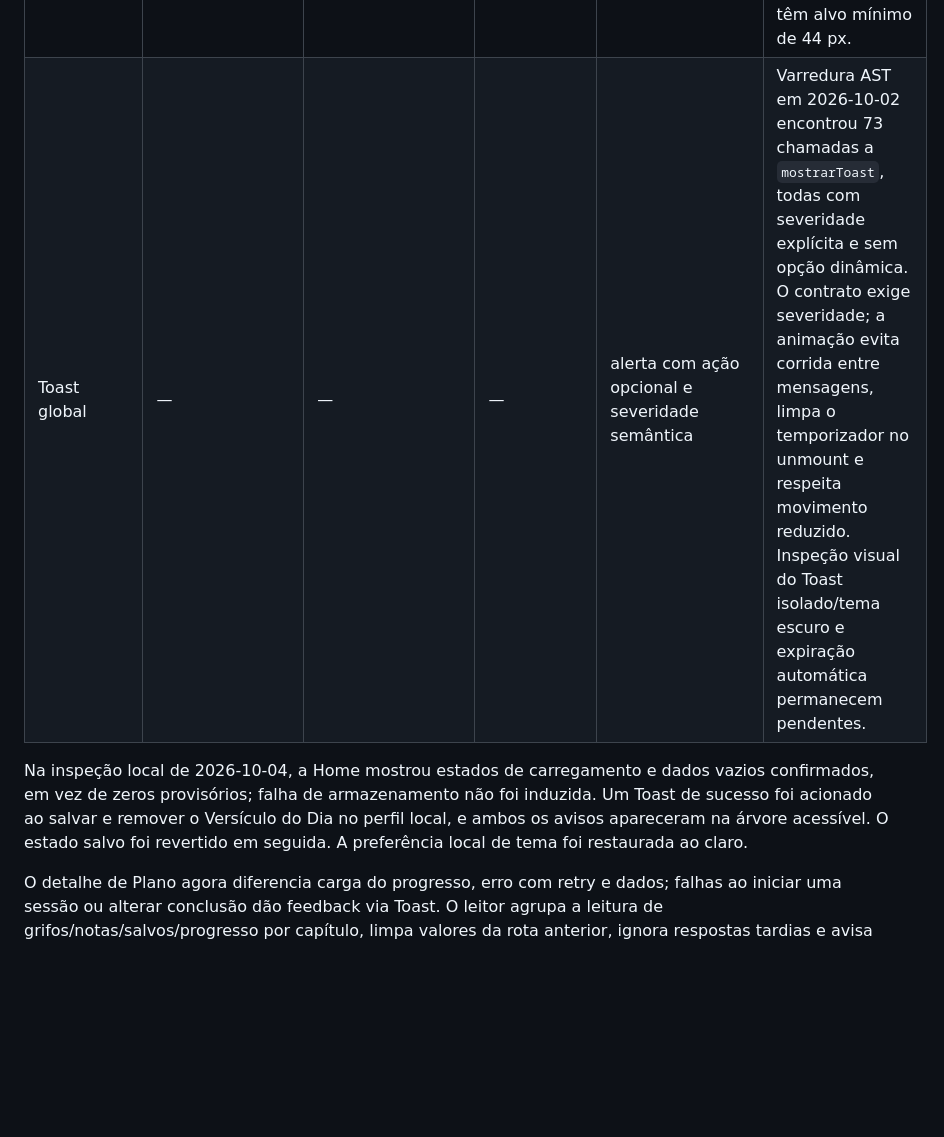
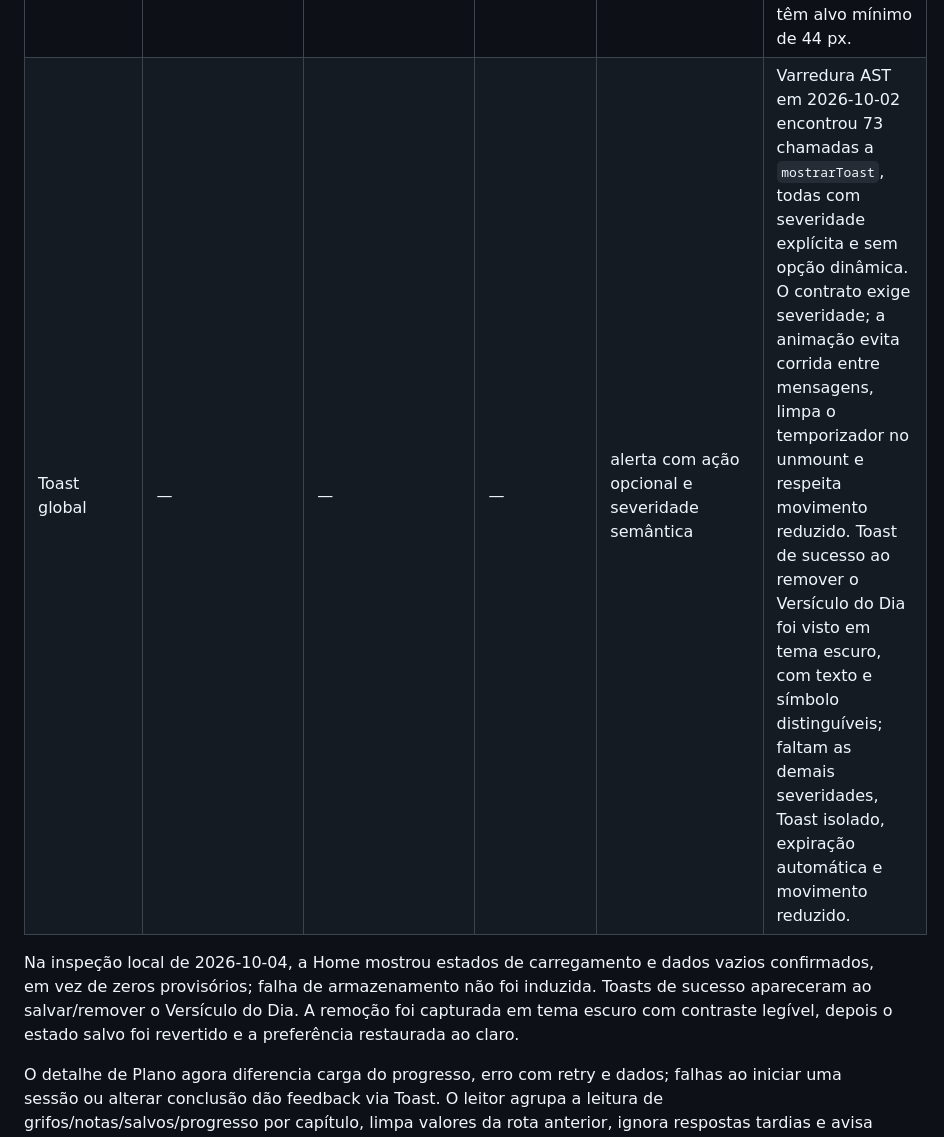
Before and after one commit to LoadCG/biblia-plataforma, a Markdown page: docs/inventario-estados-ui.md, the part around the change. GitHub-like rendering; blank space fills up the shorter version.

```diff
--- a/docs/inventario-estados-ui.md
+++ b/docs/inventario-estados-ui.md
@@ -41,13 +41,13 @@ exaustivo; revisão visual e assistiva ainda está pendente.
 | Seletor de livros | catálogo local | não aplicável | `EstadoVazio` | limpar busca quando há termo | A tela preserva o estado original sem ação quando o catálogo estiver vazio sem filtro. |
 | Cards de versículo / popover | `EstadoCarregando` | `EstadoErro` com retry | não aplicável | ações específicas | O card do dia mantém painel próprio de erro em gradiente. |
 | Detalhe de plano | `EstadoCarregando` | `EstadoErro` com retry | estado concluído quando todos os dias finalizam | Toast nas ações | Progresso anuncia papel e valor; falhas não aparecem como conclusão ou zero; retorno, marcação, referências e ações por dia têm alvo mínimo de 44 px. |
-| Toast global | — | — | — | alerta com ação opcional e severidade semântica | Varredura AST em 2026-10-02 encontrou 73 chamadas a `mostrarToast`, todas com severidade explícita e sem opção dinâmica. O contrato exige severidade; a animação evita corrida entre mensagens, limpa o temporizador no unmount e respeita movimento reduzido. Inspeção visual do Toast isolado/tema escuro e expiração automática permanecem pendentes. |
+| Toast global | — | — | — | alerta com ação opcional e severidade semântica | Varredura AST em 2026-10-02 encontrou 73 chamadas a `mostrarToast`, todas com severidade explícita e sem opção dinâmica. O contrato exige severidade; a animação evita corrida entre mensagens, limpa o temporizador no unmount e respeita movimento reduzido. Toast de sucesso ao remover o Versículo do Dia foi visto em tema escuro, com texto e símbolo distinguíveis; faltam as demais severidades, Toast isolado, expiração automática e movimento reduzido. |
 
 Na inspeção local de 2026-10-04, a Home mostrou estados de carregamento e dados
 vazios confirmados, em vez de zeros provisórios; falha de armazenamento não foi
-induzida. Um Toast de sucesso foi acionado ao salvar e remover o Versículo do Dia
-no perfil local, e ambos os avisos apareceram na árvore acessível. O estado salvo
-foi revertido em seguida. A preferência local de tema foi restaurada ao claro.
+induzida. Toasts de sucesso apareceram ao salvar/remover o Versículo do Dia. A
+remoção foi capturada em tema escuro com contraste legível, depois o estado
+salvo foi revertido e a preferência restaurada ao claro.
 
 O detalhe de Plano agora diferencia carga do progresso, erro com retry e dados;
 falhas ao iniciar uma sessão ou alterar conclusão dão feedback via Toast. O
```
Also changed, not shown: docs/PLANO-MESTRE-Q4-2026.md (+6 -3 lines).
